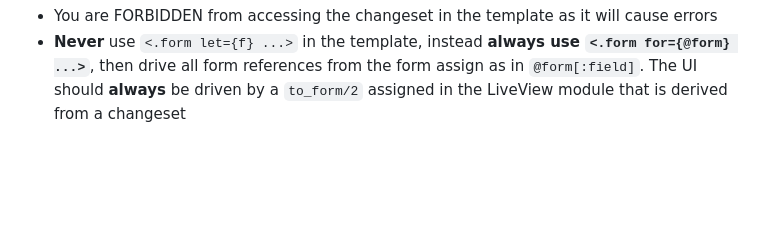
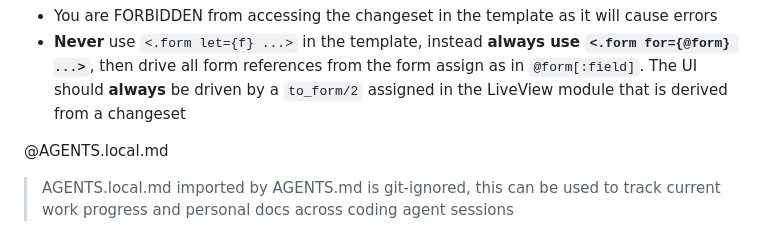
Before and after one commit to pastleo/gakugo, a Markdown page: AGENTS.md, the part around the change. GitHub-like rendering; blank space fills up the shorter version.

Commit message:
include AGENTS.local.md

```diff
--- a/AGENTS.md
+++ b/AGENTS.md
@@ -516,3 +516,11 @@ And **never** do this:
 <!-- phoenix:liveview-end -->
 
 <!-- usage-rules-end -->
+
+<!-- AGENTS.local.md start -->
+
+@AGENTS.local.md
+
+<!-- AGENTS.local.md end -->
+
+> AGENTS.local.md imported by AGENTS.md is git-ignored, this can be used to track current work progress and personal docs across coding agent sessions
```
